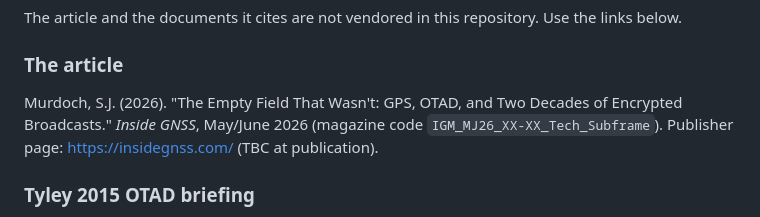
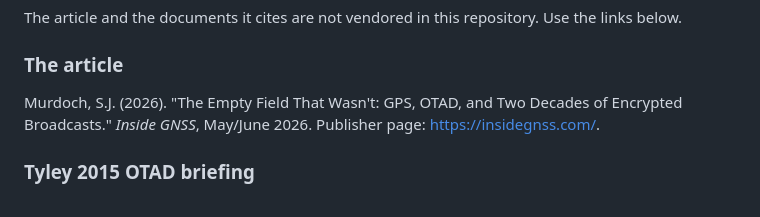
Before and after one commit to sjmurdoch/gps-special-messages, a Markdown page: DATA.md, the part around the change. Drawn GitHub-style.

```diff
--- a/DATA.md
+++ b/DATA.md
@@ -70,7 +70,7 @@ The article and the documents it cites are not vendored in this repository. Use
 
 ### The article
 
-Murdoch, S.J. (2026). "The Empty Field That Wasn't: GPS, OTAD, and Two Decades of Encrypted Broadcasts." *Inside GNSS*, May/June 2026 (magazine code `IGM_MJ26_XX-XX_Tech_Subframe`). Publisher page: <https://insidegnss.com/> (TBC at publication).
+Murdoch, S.J. (2026). "The Empty Field That Wasn't: GPS, OTAD, and Two Decades of Encrypted Broadcasts." *Inside GNSS*, May/June 2026. Publisher page: <https://insidegnss.com/>.
 
 ### Tyley 2015 OTAD briefing
 
```
Also changed, not shown: CLAIMS.md (+1 -1 lines).
